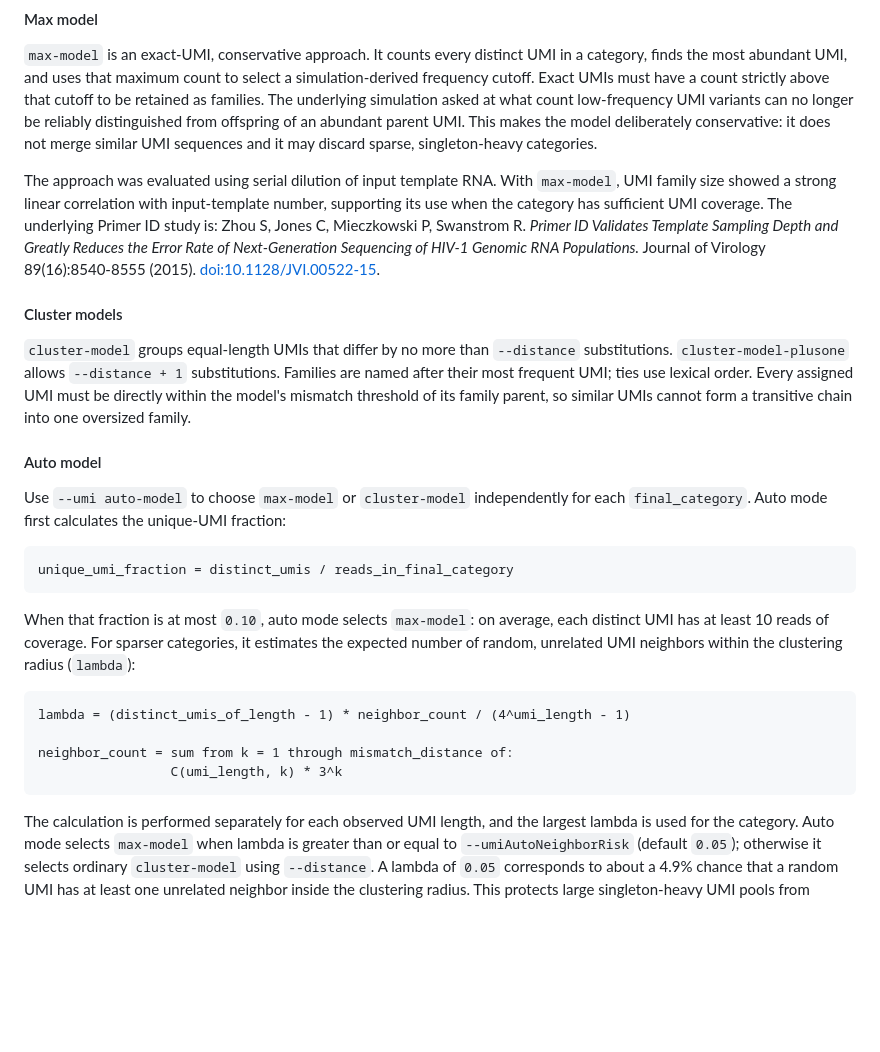
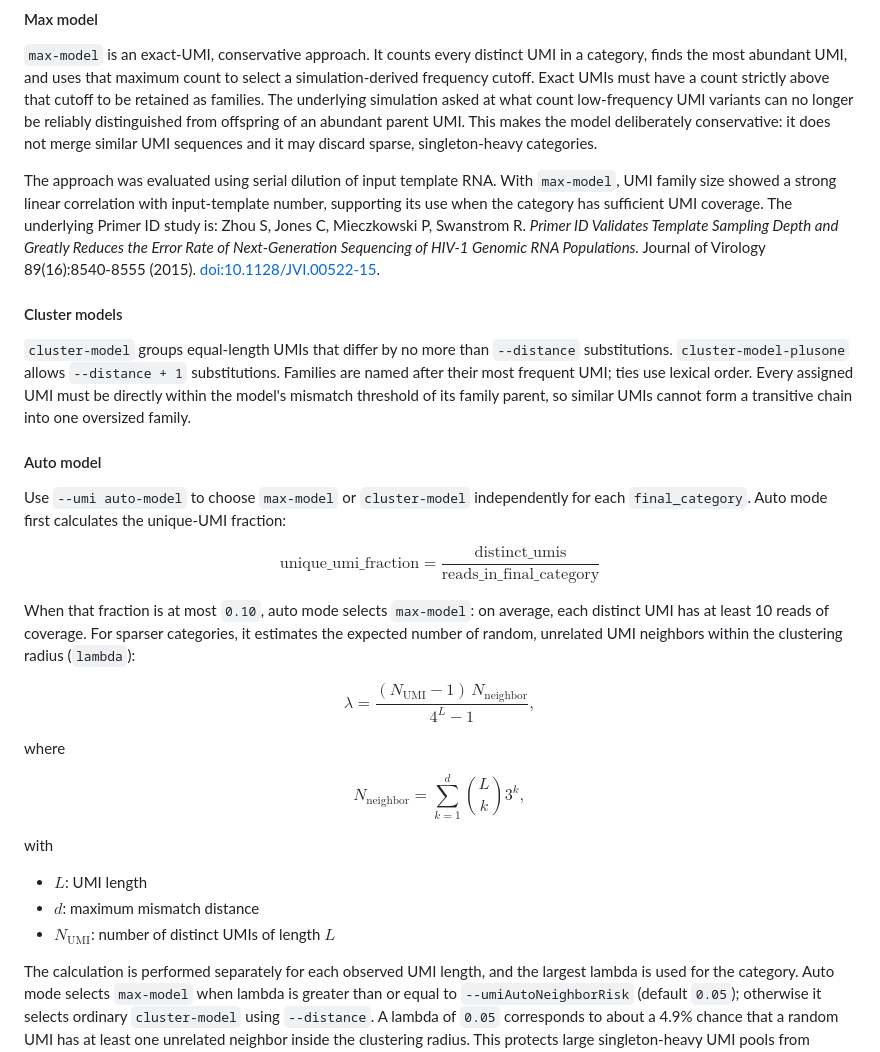
Before and after one commit to ViralSeq/viRust-splicing, a Markdown page: Readme.md, the part around the change. Rendered like a GitHub page; blank space fills up the shorter version.

````diff
--- a/Readme.md
+++ b/Readme.md
@@ -92,8 +92,8 @@ categories.
 The approach was evaluated using serial dilution of input template RNA. With `max-model`, UMI
 family size showed a strong linear correlation with input-template number, supporting its use when
 the category has sufficient UMI coverage. The underlying Primer ID study is: Zhou S, Jones C,
-Mieczkowski P, Swanstrom R. *Primer ID Validates Template Sampling Depth and Greatly Reduces the
-Error Rate of Next-Generation Sequencing of HIV-1 Genomic RNA Populations.* Journal of Virology
+Mieczkowski P, Swanstrom R. _Primer ID Validates Template Sampling Depth and Greatly Reduces the
+Error Rate of Next-Generation Sequencing of HIV-1 Genomic RNA Populations._ Journal of Virology
 89(16):8540-8555 (2015). [doi:10.1128/JVI.00522-15](https://doi.org/10.1128/JVI.00522-15).
 
 #### Cluster models
@@ -109,20 +109,37 @@ oversized family.
 Use `--umi auto-model` to choose `max-model` or `cluster-model` independently for each
 `final_category`. Auto mode first calculates the unique-UMI fraction:
 
-```text
-unique_umi_fraction = distinct_umis / reads_in_final_category
-```
+$$
+\text{unique\_umi\_fraction}
+=
+\frac{\text{distinct\_umis}}
+{\text{reads\_in\_final\_category}}
+$$
 
 When that fraction is at most `0.10`, auto mode selects `max-model`: on average, each distinct UMI
 has at least 10 reads of coverage. For sparser categories, it estimates the expected number of
 random, unrelated UMI neighbors within the clustering radius (`lambda`):
 
-```text
-lambda = (distinct_umis_of_length - 1) * neighbor_count / (4^umi_length - 1)
+$$
+\lambda =
+\frac{(N_{\mathrm{UMI}} - 1)\,N_{\mathrm{neighbor}}}
+{4^{L} - 1},
+$$
 
-neighbor_count = sum from k = 1 through mismatch_distance of:
-                 C(umi_length, k) * 3^k
-```
+where
+
+$$
+N_{\mathrm{neighbor}}
+=
+\sum_{k=1}^{d}
+\binom{L}{k}3^k,
+$$
+
+with
+
+- $L$: UMI length
+- $d$: maximum mismatch distance
+- $N_{\mathrm{UMI}}$: number of distinct UMIs of length $L$
 
 The calculation is performed separately for each observed UMI length, and the largest lambda is
 used for the category. Auto mode selects `max-model` when lambda is greater than or equal to
````
